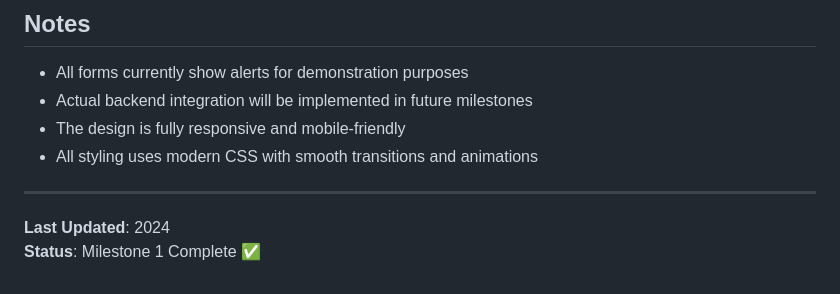
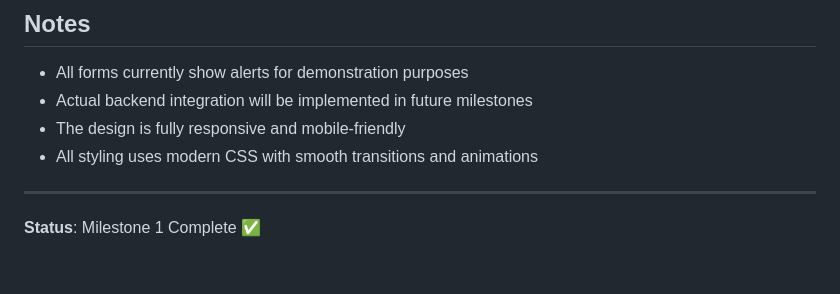
Before and after one commit to Yonatan-Zilberman/IT_340_Project, a Markdown page: README.md, the part around the change. Drawn GitHub-style.

```diff
--- a/README.md
+++ b/README.md
@@ -113,5 +113,4 @@ Then open `http://localhost:8000` in your browser.
 
 ---
 
-**Last Updated**: 2024
 **Status**: Milestone 1 Complete ✅
```
